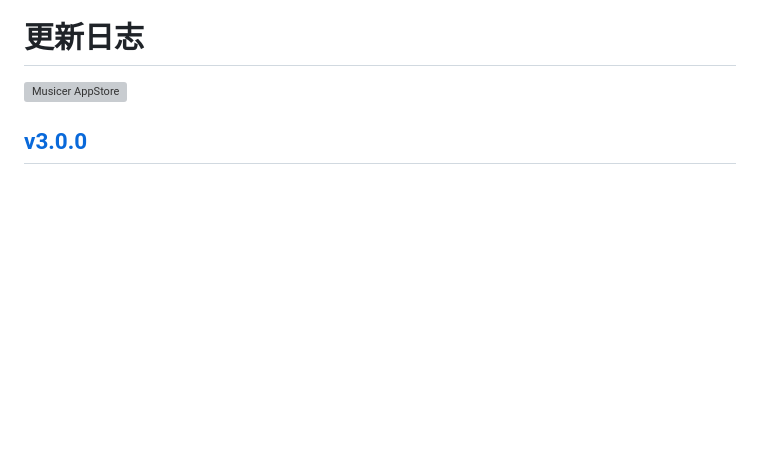
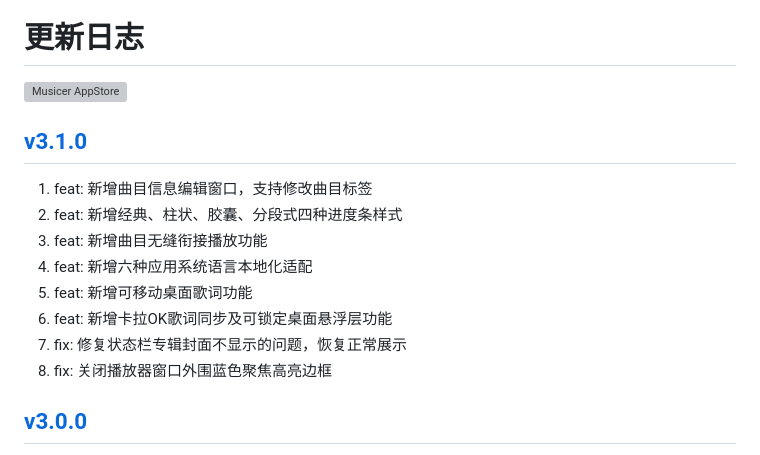
Before and after one commit to jaywcjlove/musicer, a Markdown page: CHANGELOG.zh.md, the part around the change. Rendered like a GitHub page; blank space fills up the shorter version; grey boxes are pictures that could not be loaded.

Commit message:
released v3.1.0

```diff
--- a/CHANGELOG.zh.md
+++ b/CHANGELOG.zh.md
@@ -9,6 +9,17 @@
 <a target="_blank" href="https://jaywcjlove.github.io/maslink/?id=6745227444" title="Musicer for macOS">
 <img alt="Musicer AppStore" src="https://jaywcjlove.github.io/sb/download/macos.svg" height="51">
 </a>
+
+## [v3.1.0](https://github.com/jaywcjlove/musicer/releases/tag/v3.1.0)
+
+1. feat: 新增曲目信息编辑窗口，支持修改曲目标签
+2. feat: 新增经典、柱状、胶囊、分段式四种进度条样式
+3. feat: 新增曲目无缝衔接播放功能
+4. feat: 新增六种应用系统语言本地化适配
+5. feat: 新增可移动桌面歌词功能
+6. feat: 新增卡拉OK歌词同步及可锁定桌面悬浮层功能
+7. fix: 修复状态栏专辑封面不显示的问题，恢复正常展示
+8. fix: 关闭播放器窗口外围蓝色聚焦高亮边框
 
 ## [v3.0.0](https://github.com/jaywcjlove/musicer/releases/tag/v3.0.0)
 
```
Also changed, not shown: CHANGELOG.md (+11 -0 lines).
